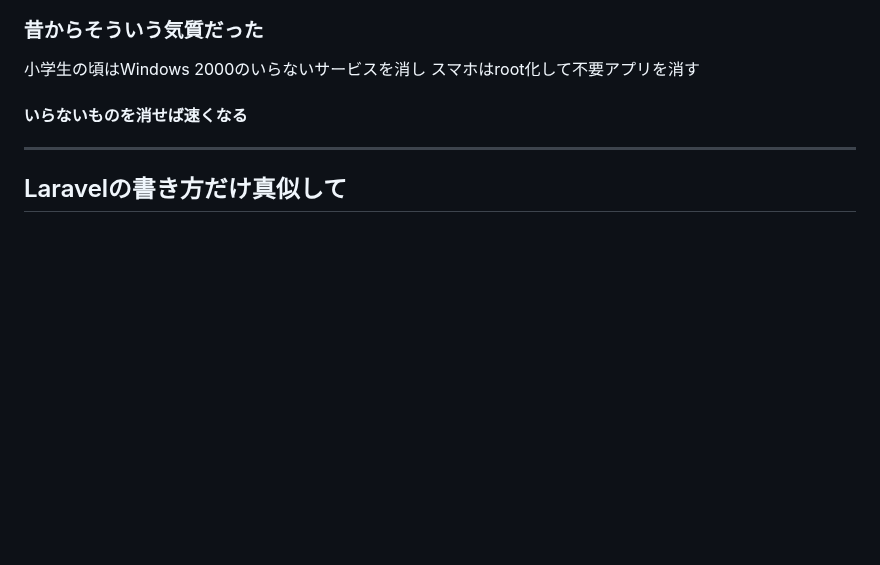
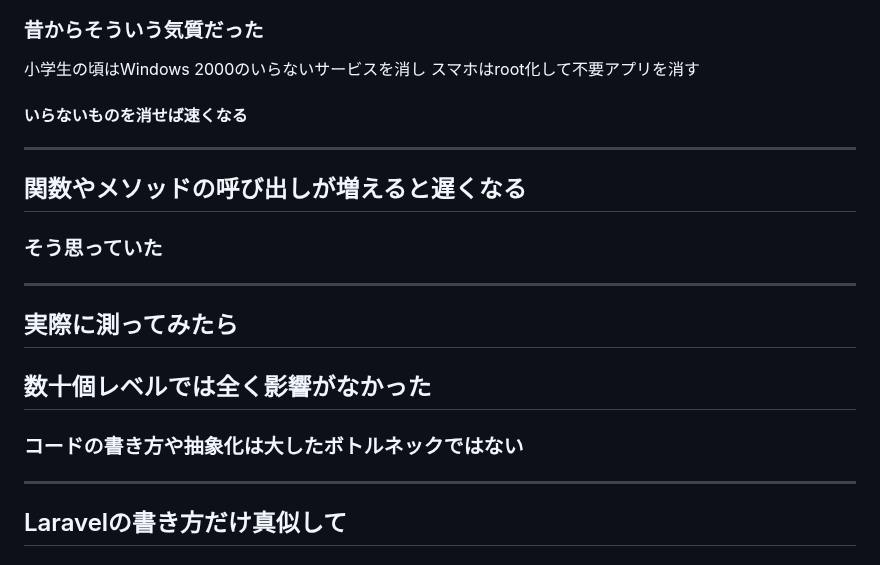
Before and after one commit to mimimiku778/mimimiku778.github.io, a Markdown page: phperkaigi2026/slides.md, the part around the change. GitHub-like rendering; blank space fills up the shorter version.

Commit message:
パフォーマンスへの過剰な心配と実測の気づきを2枚追加
関数呼び出しが増えると遅くなると思っていた→実測で影響なし→
抽象化はボトルネックではないという学びの流れを追加。

https://claude.ai/code/session_013K68Fd6sZLfFJ8e1ahrZ5i

```diff
--- a/phperkaigi2026/slides.md
+++ b/phperkaigi2026/slides.md
@@ -255,6 +255,31 @@ class PostReview extends ApiAbstract
 
 <!-- _class: big -->
 
+## 関数やメソッドの呼び出しが増えると遅くなる
+
+### そう思っていた
+
+<!--
+「最初の頃は過剰にパフォーマンスを気にしていて、関数やメソッドの呼び出し回数が増えると遅くなると思っていました」
+-->
+
+---
+
+<!-- _class: big -->
+
+## 実際に測ってみたら
+## 数十個レベルでは全く影響がなかった
+
+### コードの書き方や抽象化は大したボトルネックではない
+
+<!--
+「でも実際に測ってみたら、数十個レベルでは全くと言っていいほど影響がなかったんです。想像の何倍もコードは速く実行される。コードの書き方や抽象化自体は大したボトルネックではないと分かりました」
+-->
+
+---
+
+<!-- _class: big -->
+
 ## Laravelの書き方だけ真似して
 ## 裏側は全部自分で作ることにした
 
```
